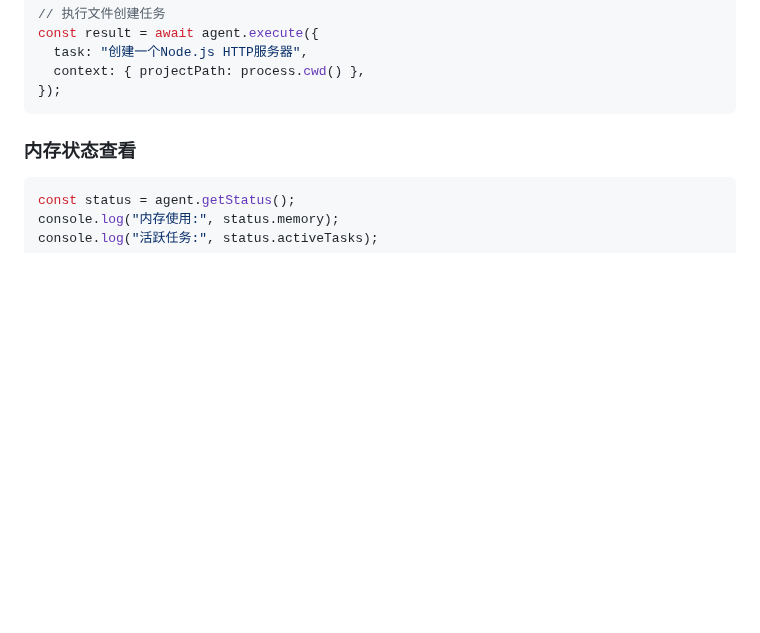
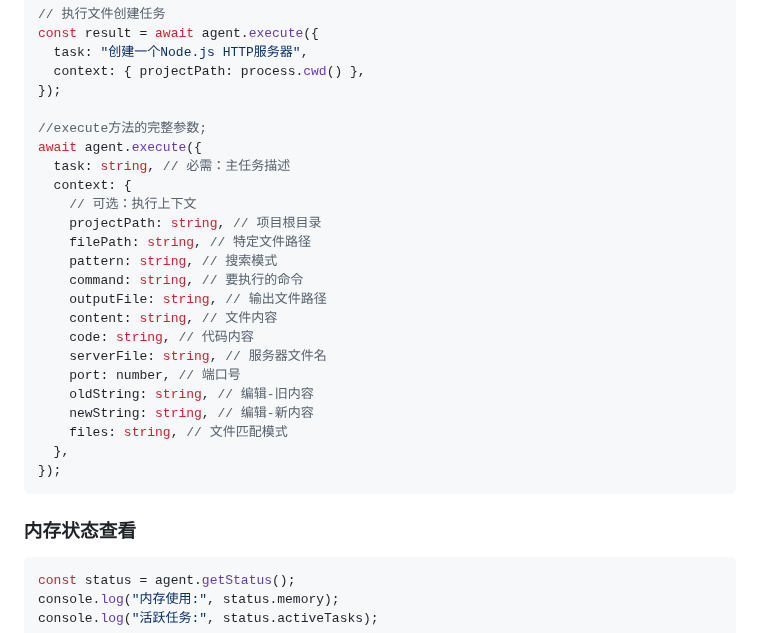
Before and after one commit to canwhite/wkagent, a Markdown page: README.md, the part around the change. Drawn GitHub-style; blank space fills up the shorter version.

Commit message:
feat: introduce execute

````diff
--- a/README.md
+++ b/README.md
@@ -159,6 +159,26 @@ const result = await agent.execute({
   task: "创建一个Node.js HTTP服务器",
   context: { projectPath: process.cwd() },
 });
+
+//execute方法的完整参数;
+await agent.execute({
+  task: string, // 必需：主任务描述
+  context: {
+    // 可选：执行上下文
+    projectPath: string, // 项目根目录
+    filePath: string, // 特定文件路径
+    pattern: string, // 搜索模式
+    command: string, // 要执行的命令
+    outputFile: string, // 输出文件路径
+    content: string, // 文件内容
+    code: string, // 代码内容
+    serverFile: string, // 服务器文件名
+    port: number, // 端口号
+    oldString: string, // 编辑-旧内容
+    newString: string, // 编辑-新内容
+    files: string, // 文件匹配模式
+  },
+});
 ```
 
 ### 内存状态查看
````
